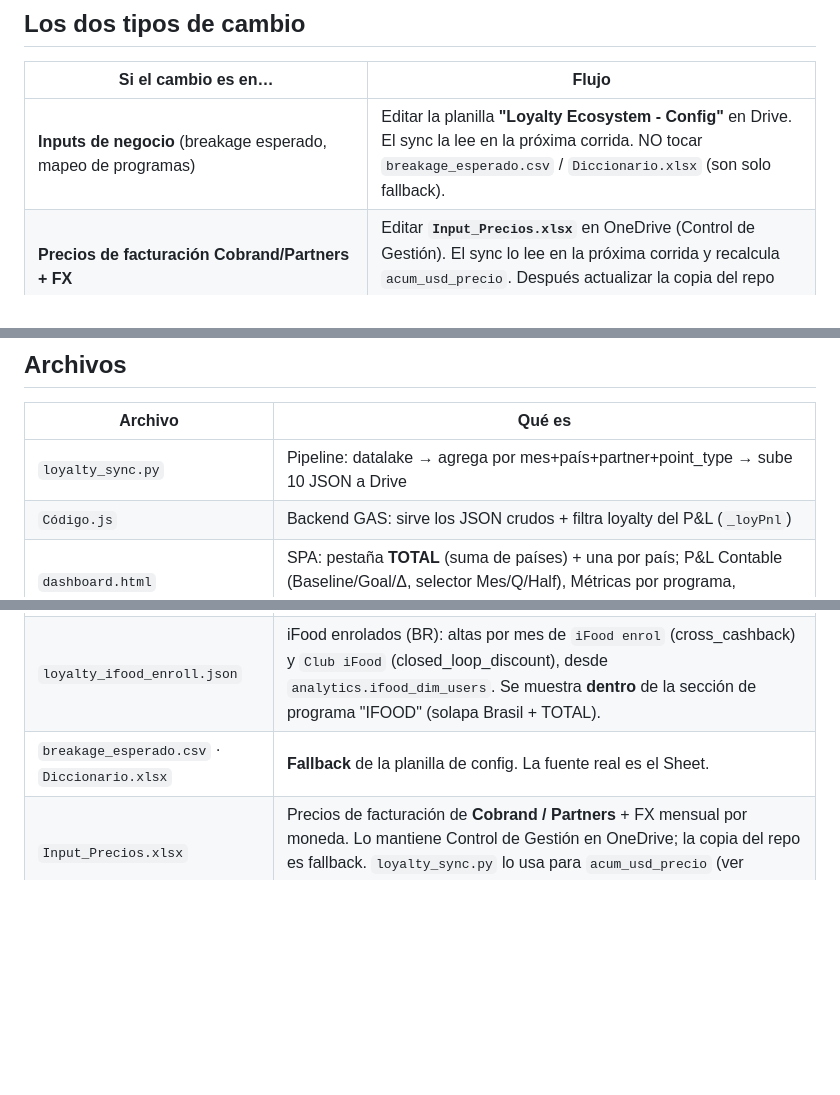
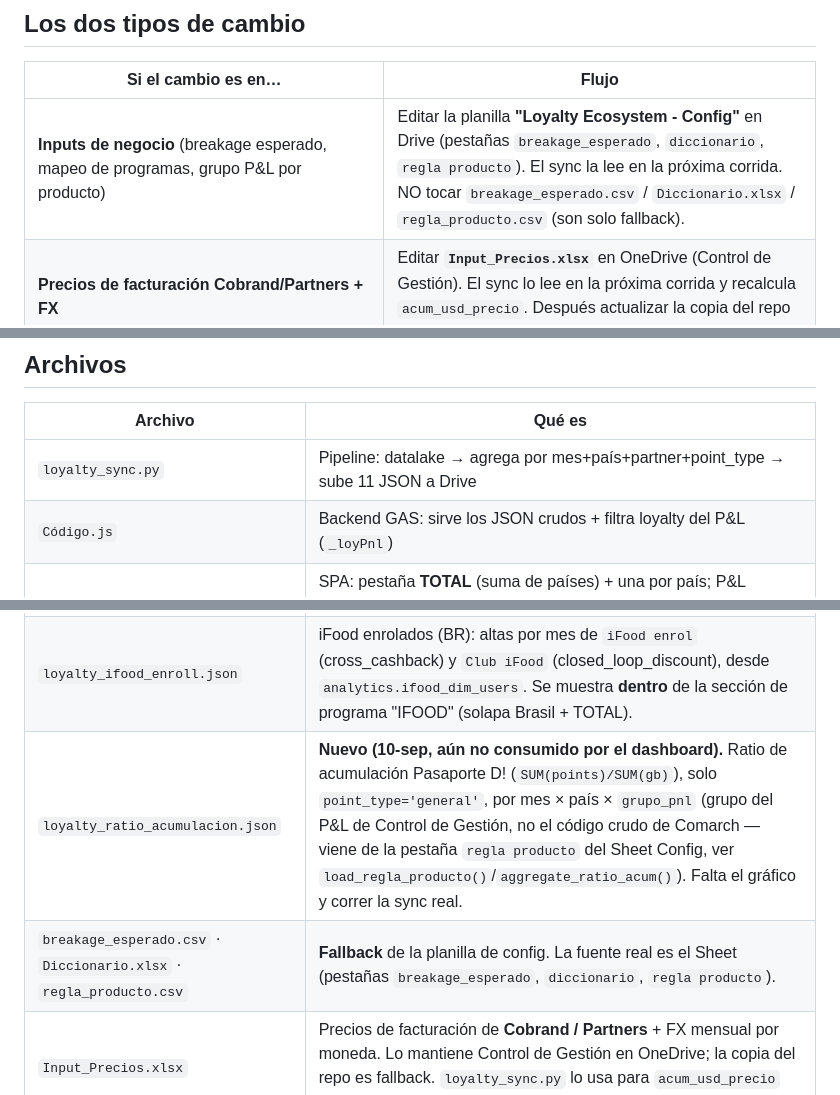
Before and after one commit to diegobracco-boop/Loyalty_Ecosystem, a Markdown page: CLAUDE.md, 3 parts joined by grey strips. Drawn GitHub-style; blank space fills up the shorter version.

Commit message:
docs(claude.md): documentar fix GB (net_pts_combo) y ratio de acumulacion
Actualiza la guia operativa con los 2 cambios de esta sesion (commits 83dd0bf
y 9bdb00d): tabla de archivos (11 JSON, loyalty_ratio_acumulacion.json nuevo,
regla_producto.csv como fallback), pestana 'regla producto' del Sheet Config,
y 2 gotchas nuevos con el detalle tecnico de cada fix.

Co-Authored-By: Claude Sonnet 5 <noreply@anthropic.com>

```diff
--- a/CLAUDE.md
+++ b/CLAUDE.md
@@ -26,7 +26,7 @@ La mayoría es Analista. Para setup: skill **`/configurar-entorno`**.
 
 | Si el cambio es en… | Flujo |
 |---|---|
-| **Inputs de negocio** (breakage esperado, mapeo de programas) | Editar la planilla **"Loyalty Ecosystem - Config"** en Drive. El sync la lee en la próxima corrida. NO tocar `breakage_esperado.csv` / `Diccionario.xlsx` (son solo fallback). |
+| **Inputs de negocio** (breakage esperado, mapeo de programas, grupo P&L por producto) | Editar la planilla **"Loyalty Ecosystem - Config"** en Drive (pestañas `breakage_esperado`, `diccionario`, `regla producto`). El sync la lee en la próxima corrida. NO tocar `breakage_esperado.csv` / `Diccionario.xlsx` / `regla_producto.csv` (son solo fallback). |
 | **Precios de facturación Cobrand/Partners + FX** | Editar **`Input_Precios.xlsx`** en OneDrive (Control de Gestión). El sync lo lee en la próxima corrida y recalcula `acum_usd_precio`. Después actualizar la copia del repo (`cp` + commit) para mantener el fallback al día. |
 | **Dashboard / GAS** (`dashboard.html`, `Código.js`) | branch → editar → commit → push → PR. **El deploy es manual** (igual que B2B_Ecosystem): `clasp push -f` + `clasp deploy -i AKfycbzyHV8nz…` o el comando `/publicar`. La GitHub Action `deploy-gas.yml` quedó **solo `workflow_dispatch`** (no corre en cada push) porque el secret `CLASP_CREDENTIALS` nunca se cargó. |
 | **Pipeline** (`loyalty_sync.py`, queries SQL) | branch → editar → validar con **`python loyalty_sync.py --dry-run`** (corre las queries, arma los JSON en `_out/`, NO sube a Drive ni lee la planilla — solo hace falta datalake + DSN, **no** credenciales de Drive) → PR. El operador / scheduler hace la corrida real. |
@@ -36,13 +36,14 @@ La mayoría es Analista. Para setup: skill **`/configurar-entorno`**.
 
 | Archivo | Qué es |
 |---|---|
-| `loyalty_sync.py` | Pipeline: datalake → agrega por mes+país+partner+point_type → sube 10 JSON a Drive |
+| `loyalty_sync.py` | Pipeline: datalake → agrega por mes+país+partner+point_type → sube 11 JSON a Drive |
 | `Código.js` | Backend GAS: sirve los JSON crudos + filtra loyalty del P&L (`_loyPnl`) |
 | `dashboard.html` | SPA: pestaña **TOTAL** (suma de países) + una por país; P&L Contable (Baseline/Goal/Δ, selector Mes/Q/Half), Métricas por programa, Miembros del programa por tier, Club Despegar (AR) e iFood (BR) |
 | `loyalty_miembros.json` | Snapshot del padrón activo (`clm_customers` status='A') por mes de `enrolment_date` × país × tier. Sin ventana de fecha (foto actual). Tier: mismo criterio que la query de breakage. |
 | `loyalty_club_despegar.json` | Club Despegar (suscripción AR): 3 series por mes × plan (`serie`): **stock** (base activa acumulada — subs que HOY siguen `ACTIVE`, por mes de alta; monótona, survivorship), **alta** (created_at, confiable), **baja** (USER_CANCELLED+PENDING por updated_at — timing APROX, ver gotcha). Desde `data.raw.membertrip_subscription`. Se muestra **dentro** de la sección de programa "Club Despegar" (solapa Argentina + TOTAL). |
 | `loyalty_ifood_enroll.json` | iFood enrolados (BR): altas por mes de `iFood enrol` (cross_cashback) y `Club iFood` (closed_loop_discount), desde `analytics.ifood_dim_users`. Se muestra **dentro** de la sección de programa "IFOOD" (solapa Brasil + TOTAL). |
-| `breakage_esperado.csv` · `Diccionario.xlsx` | **Fallback** de la planilla de config. La fuente real es el Sheet. |
+| `loyalty_ratio_acumulacion.json` | **Nuevo (10-sep, aún no consumido por el dashboard).** Ratio de acumulación Pasaporte D! (`SUM(points)/SUM(gb)`), solo `point_type='general'`, por mes × país × `grupo_pnl` (grupo del P&L de Control de Gestión, no el código crudo de Comarch — viene de la pestaña `regla producto` del Sheet Config, ver `load_regla_producto()`/`aggregate_ratio_acum()`). Falta el gráfico y correr la sync real. |
+| `breakage_esperado.csv` · `Diccionario.xlsx` · `regla_producto.csv` | **Fallback** de la planilla de config. La fuente real es el Sheet (pestañas `breakage_esperado`, `diccionario`, `regla producto`). |
 | `Input_Precios.xlsx` | Precios de facturación de **Cobrand / Partners** + FX mensual por moneda. Lo mantiene Control de Gestión en OneDrive; la copia del repo es fallback. `loyalty_sync.py` lo usa para `acum_usd_precio` (ver gotcha). Solapas: `Cobrand`, `Partners`, `FX_Currency`. |
 | `auth_drive.py` | OAuth de Drive (necesita `credentials_drive.json`, que no está en el repo) |
 | `setup_check.py` · `configurar_datalake.py` | Diagnóstico y carga de credenciales para operadores |
```
Also changed, not shown: other parts of CLAUDE.md (+2 -0 lines).
